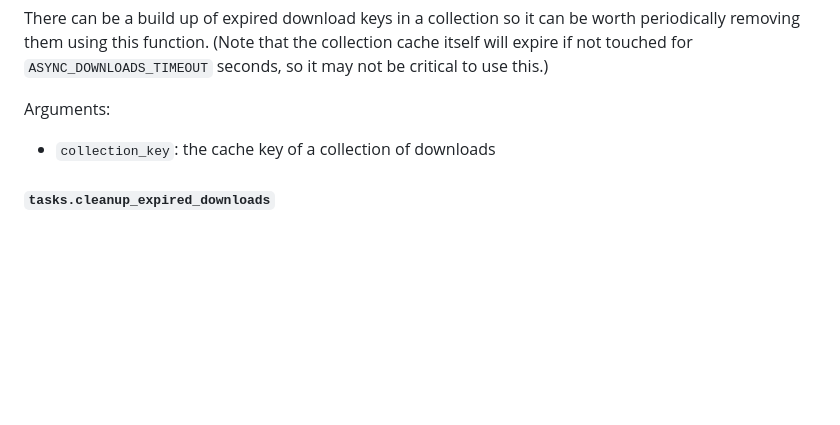
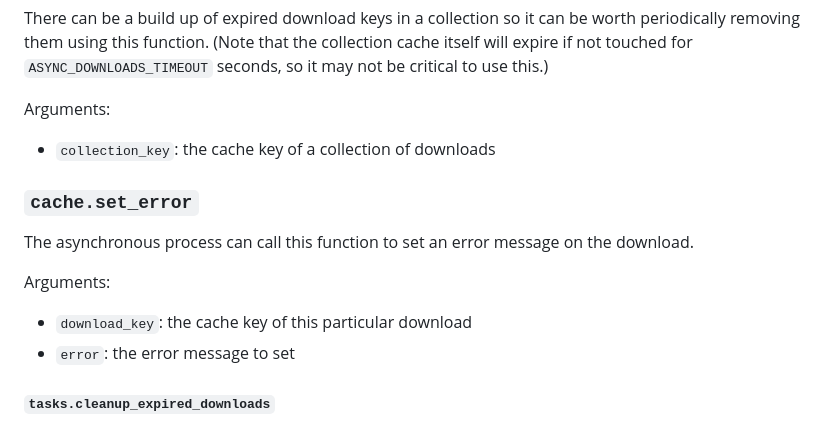
Before and after one commit to QuickRelease/django-async-downloads, a Markdown page: README.md, the part around the change. Rendered like a GitHub page; blank space fills up the shorter version.

Commit message:
docs: add set_error function

```diff
--- a/README.md
+++ b/README.md
@@ -168,6 +168,13 @@ Arguments:
 - `collection_key`: the cache key of a collection of downloads
 
 
+### `cache.set_error`
+The asynchronous process can call this function to set an error message on the download.
+
+Arguments:
+- `download_key`: the cache key of this particular download
+- `error`: the error message to set
+
 #### `tasks.cleanup_expired_downloads`
 Delete expired downloads (where the download no longer exists in the cache).
 This is a clean up operation to prevent downloads that weren't manually deleted from building up,
```
